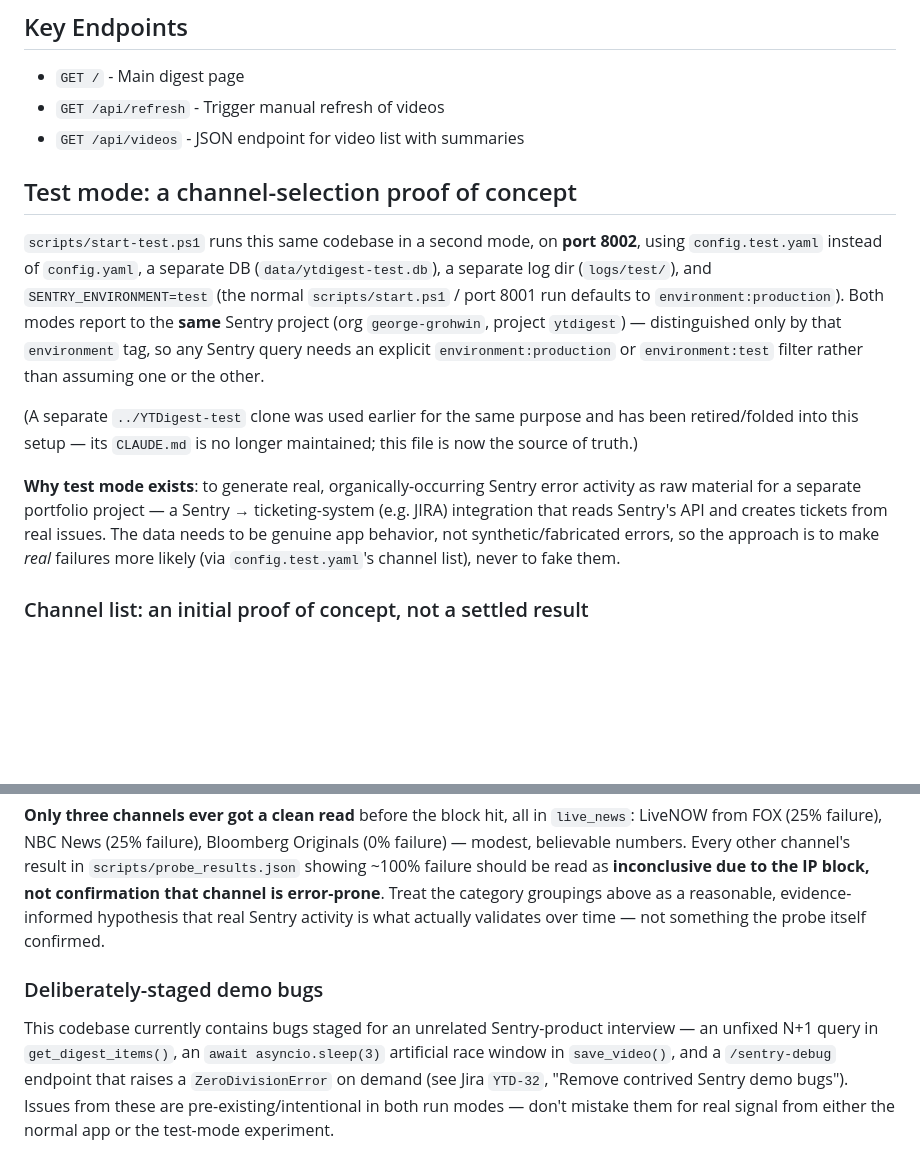
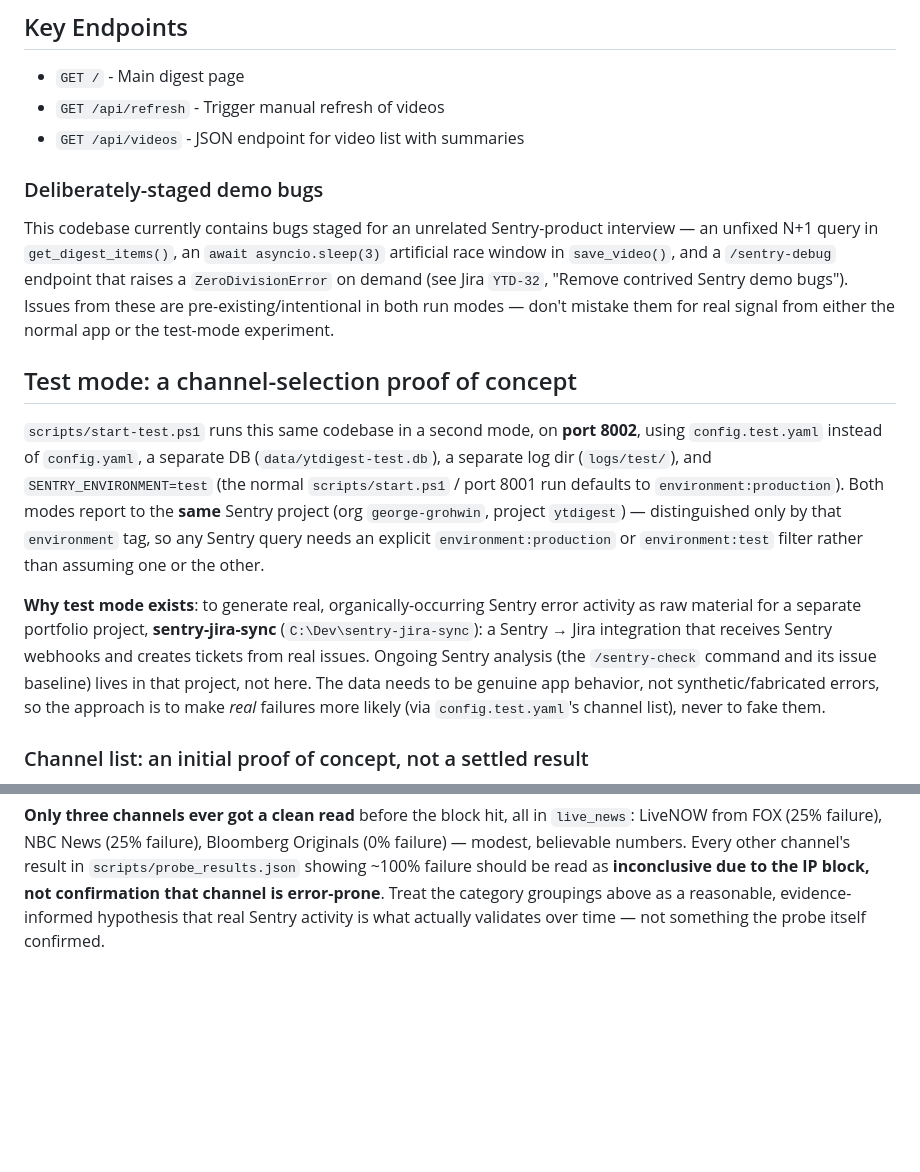
Before and after one commit to ggrohwin/YTDigest, a Markdown page: CLAUDE.md, 2 parts joined by grey strips. Drawn GitHub-style; blank space fills up the shorter version.

```diff
--- a/CLAUDE.md
+++ b/CLAUDE.md
@@ -57,6 +57,16 @@ channel-selection proof of concept" below — test mode uses 8002).
 - `GET /api/refresh` - Trigger manual refresh of videos
 - `GET /api/videos` - JSON endpoint for video list with summaries
 
+### Deliberately-staged demo bugs
+
+This codebase currently contains bugs staged for an unrelated Sentry-product
+interview — an unfixed N+1 query in `get_digest_items()`, an
+`await asyncio.sleep(3)` artificial race window in `save_video()`, and a
+`/sentry-debug` endpoint that raises a `ZeroDivisionError` on demand (see
+Jira `YTD-32`, "Remove contrived Sentry demo bugs"). Issues from these
+are pre-existing/intentional in both run modes — don't mistake them for
+real signal from either the normal app or the test-mode experiment.
+
 ## Test mode: a channel-selection proof of concept
 
 `scripts/start-test.ps1` runs this same codebase in a second mode, on
@@ -69,14 +79,12 @@ only by that `environment` tag, so any Sentry query needs an explicit
 `environment:production` or `environment:test` filter rather than assuming
 one or the other.
 
-(A separate `../YTDigest-test` clone was used earlier for the same purpose
-and has been retired/folded into this setup — its `CLAUDE.md` is no longer
-maintained; this file is now the source of truth.)
-
 **Why test mode exists**: to generate real, organically-occurring Sentry
-error activity as raw material for a separate portfolio project — a
-Sentry → ticketing-system (e.g. JIRA) integration that reads Sentry's API
-and creates tickets from real issues. The data needs to be genuine app
+error activity as raw material for a separate portfolio project,
+**sentry-jira-sync** (`C:\Dev\sentry-jira-sync`): a Sentry → Jira
+integration that receives Sentry webhooks and creates tickets from real
+issues. Ongoing Sentry analysis (the `/sentry-check` command and its
+issue baseline) lives in that project, not here. The data needs to be genuine app
 behavior, not synthetic/fabricated errors, so the approach is to make
 *real* failures more likely (via `config.test.yaml`'s channel list), never
 to fake them.
@@ -136,13 +144,3 @@ should be read as **inconclusive due to the IP block, not confirmation
 that channel is error-prone**. Treat the category groupings above as a
 reasonable, evidence-informed hypothesis that real Sentry activity is what
 actually validates over time — not something the probe itself confirmed.
-
-### Deliberately-staged demo bugs
-
-This codebase currently contains bugs staged for an unrelated Sentry-product
-interview — an unfixed N+1 query in `get_digest_items()`, an
-`await asyncio.sleep(3)` artificial race window in `save_video()`, and a
-`/sentry-debug` endpoint that raises a `ZeroDivisionError` on demand (see
-Jira `YTD-32`, "Remove contrived Sentry demo bugs"). Issues from these
-are pre-existing/intentional in both run modes — don't mistake them for
-real signal from either the normal app or the test-mode experiment.
```
Also changed, not shown: .claude/commands/sentry.md (deleted, +0 -73 lines).
